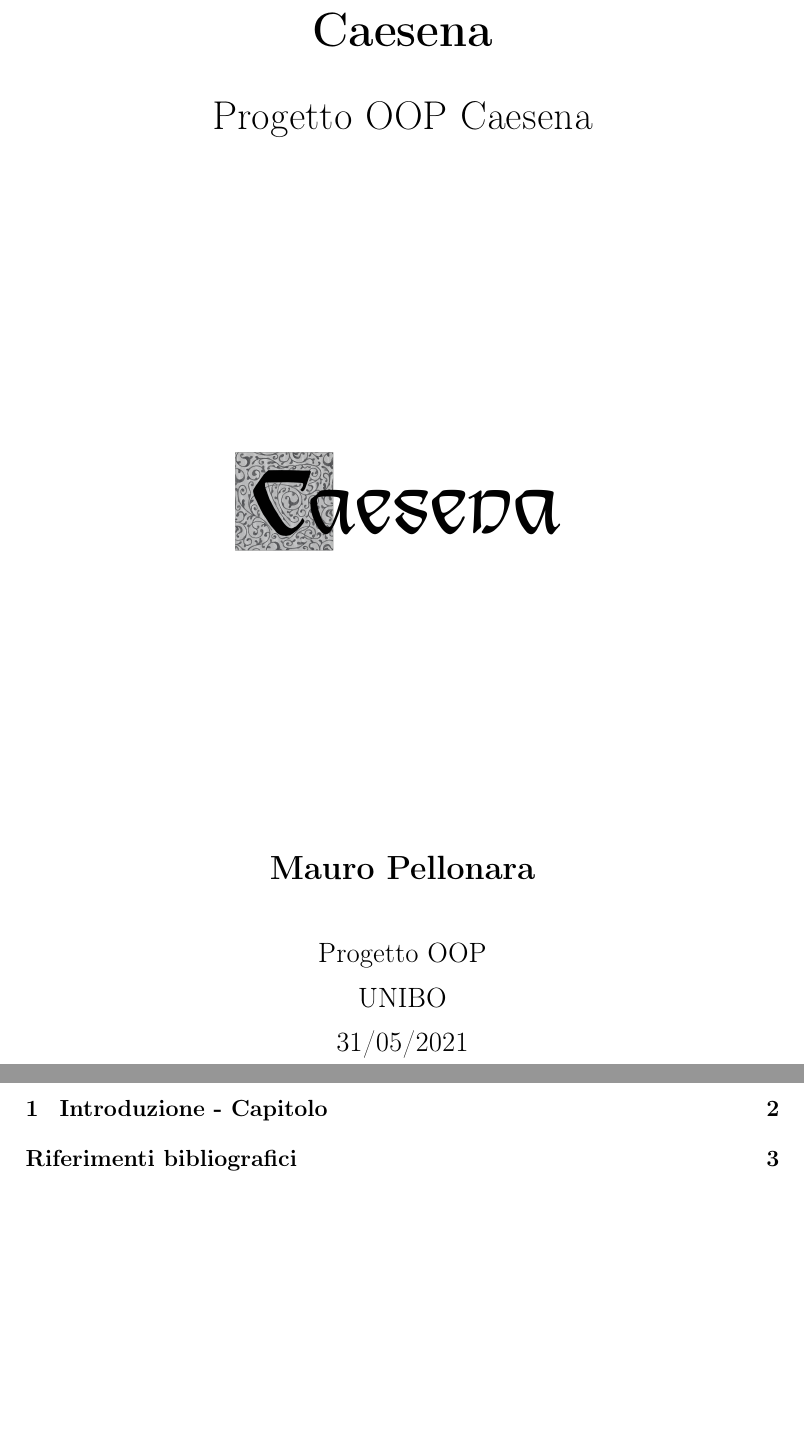
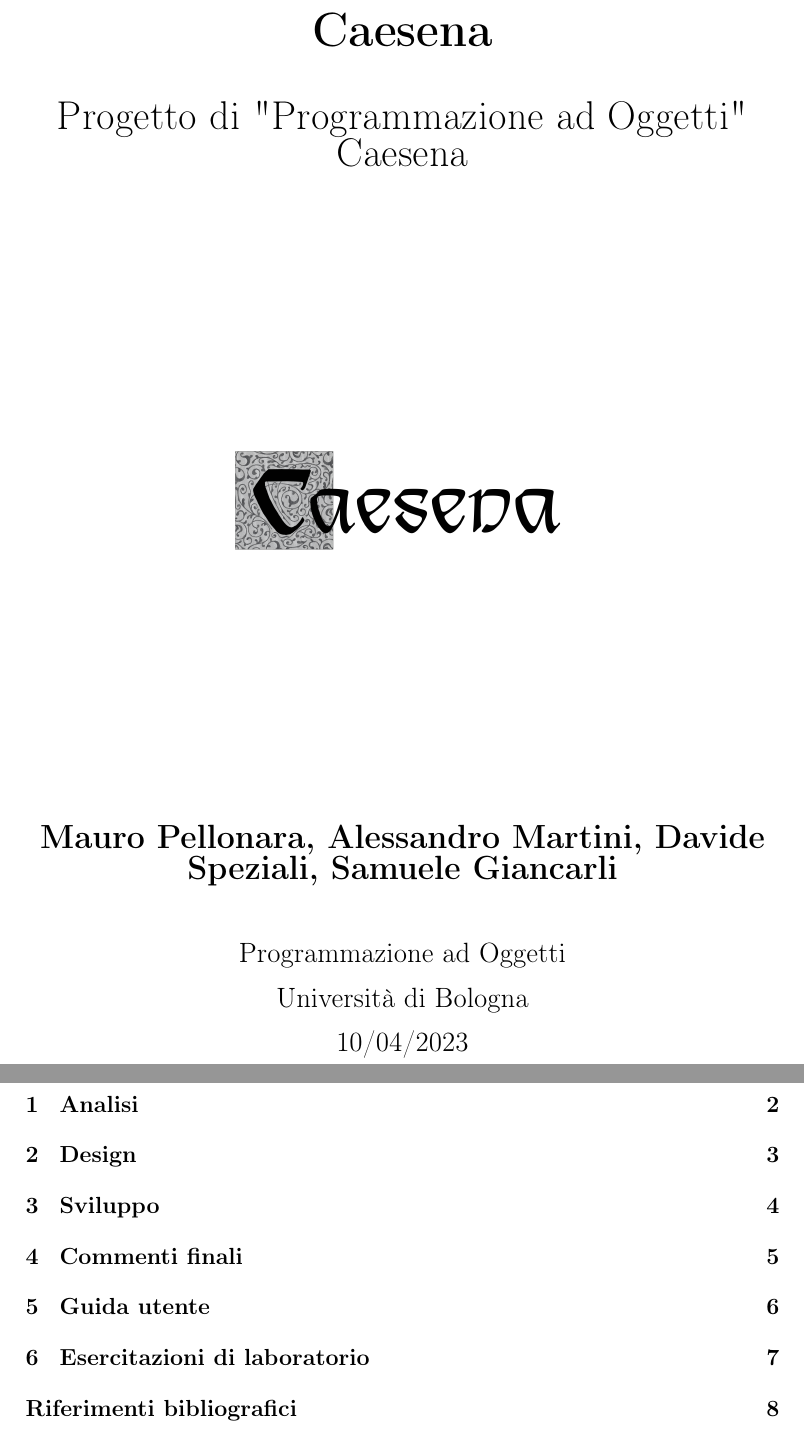
Before and after one commit to MauroPello/caesena, a LaTeX document (main.tex, which reads content/01.introduzione.tex, content/02.analisi.tex, content/03.sviluppo.tex): two parts of pages 1 and 2 of 4 before the commit and two parts of pages 1 and 2 of 9 after it, joined at a grey line, cut so that both start at the same text, the shorter picture padded with empty space. Compiled offline with pdfLaTeX.

Commit message:
create first template of report

```diff
--- a/content/01.introduzione.tex
+++ b/content/01.introduzione.tex
@@ -1,2 +1,2 @@
-\section{Introduzione - Capitolo}
+\section{Analisi}
 TESTO DA INSERIRE \cite{GitHub}
--- /dev/null
+++ b/content/02.analisi.tex
@@ -0,0 +1 @@
+\section{Design}
--- /dev/null
+++ b/content/03.sviluppo.tex
@@ -0,0 +1 @@
+\section{Sviluppo}
--- /dev/null
+++ b/content/04.commenti_finali.tex
@@ -0,0 +1 @@
+\section{Commenti finali}
--- /dev/null
+++ b/content/05.guida_utente.tex
@@ -0,0 +1 @@
+\section{Guida utente}
--- /dev/null
+++ b/content/06.esercitazioni_lab.tex
@@ -0,0 +1 @@
+\section{Esercitazioni di laboratorio}
--- a/main.tex
+++ b/main.tex
@@ -45,7 +45,7 @@
 
         \vspace{1cm}
 
-        {\LARGE Progetto OOP Caesena}
+        {\LARGE Progetto di "Programmazione ad Oggetti" Caesena}
 
         \vfill
 
@@ -53,19 +53,19 @@
 
         \vfill
 
-        \textbf{\Large Mauro Pellonara}
+        \textbf{\Large Mauro Pellonara, Alessandro Martini, Davide Speziali, Samuele Giancarli}
 
         \vspace{1cm}
 
-        {\large Progetto OOP}
+        {\large Programmazione ad Oggetti}
 
         \vspace{0.3cm}
 
-        {\large UNIBO}
+        {\large Università di Bologna}
 
         \vspace{0.3cm}
 
-        {\large 31/05/2021}
+        {\large 10/04/2023}
     \end{center}
 \end{titlepage}
 
```
Also changed, not shown: main.tex (10 more changed lines).
